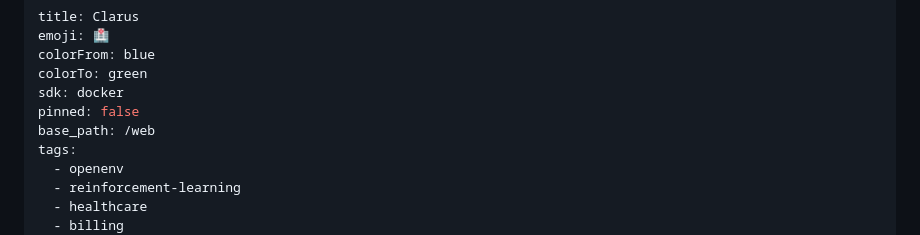
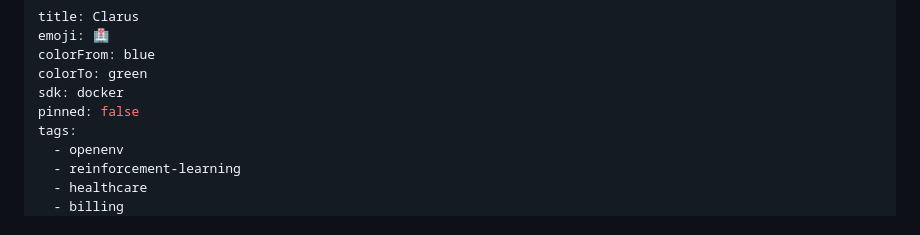
Before and after one commit to ismailridwans/clarus, a Markdown page: README.md, the part around the change. Drawn GitHub-style.

Commit message:
fix: remove base_path /web from frontmatter causing 404 on HF Space

```diff
--- a/README.md
+++ b/README.md
@@ -5,7 +5,6 @@ colorFrom: blue
 colorTo: green
 sdk: docker
 pinned: false
-base_path: /web
 tags:
   - openenv
   - reinforcement-learning
```
